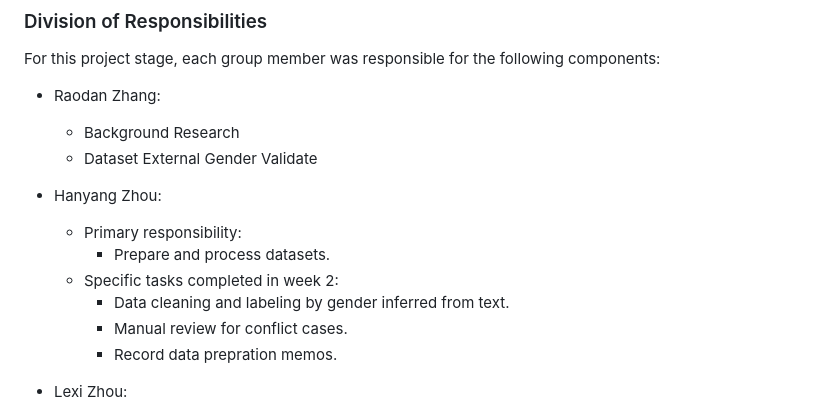
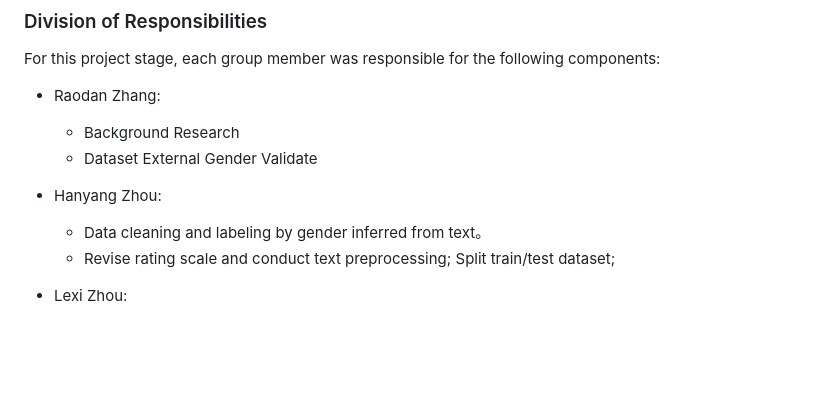
Before and after one commit to Lexi-Zhou/stats201-project-zzz, a Markdown page: README.md, the part around the change. Drawn GitHub-style; blank space fills up the shorter version.

Commit message:
Update division of responsibilities

```diff
--- a/README.md
+++ b/README.md
@@ -52,12 +52,8 @@ For this project stage, each group member was responsible for the following comp
     - Background Research
     - Dataset External Gender Validate
 - Hanyang Zhou:
-  - Primary responsibility:
-    - Prepare and process datasets.
-  - Specific tasks completed in week 2:
-    - Data cleaning and labeling by gender inferred from text.
-    - Manual review for conflict cases.
-    - Record data prepration memos.
+    - Data cleaning and labeling by gender inferred from text。
+    - Revise rating scale and conduct text preprocessing; Split train/test dataset;
 
 - Lexi Zhou:
   - Descriptive dataset analysis.
```
